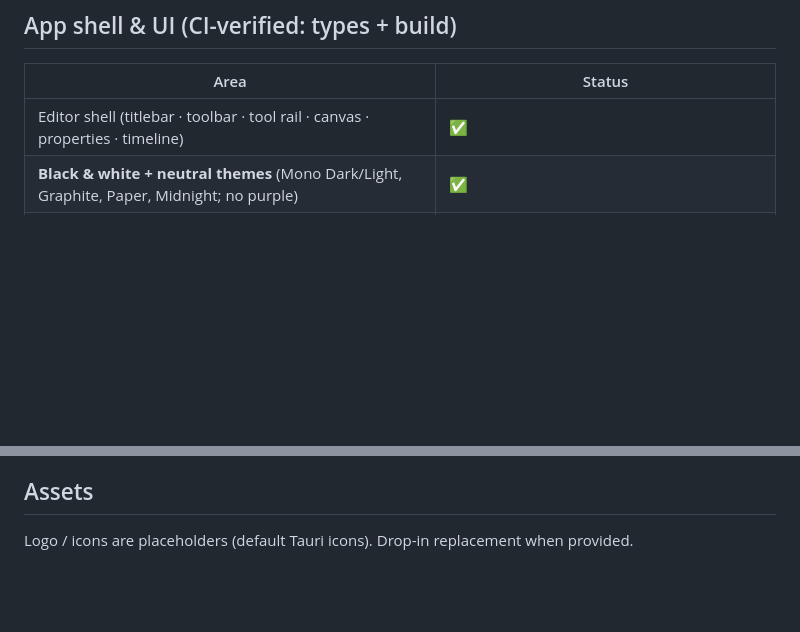
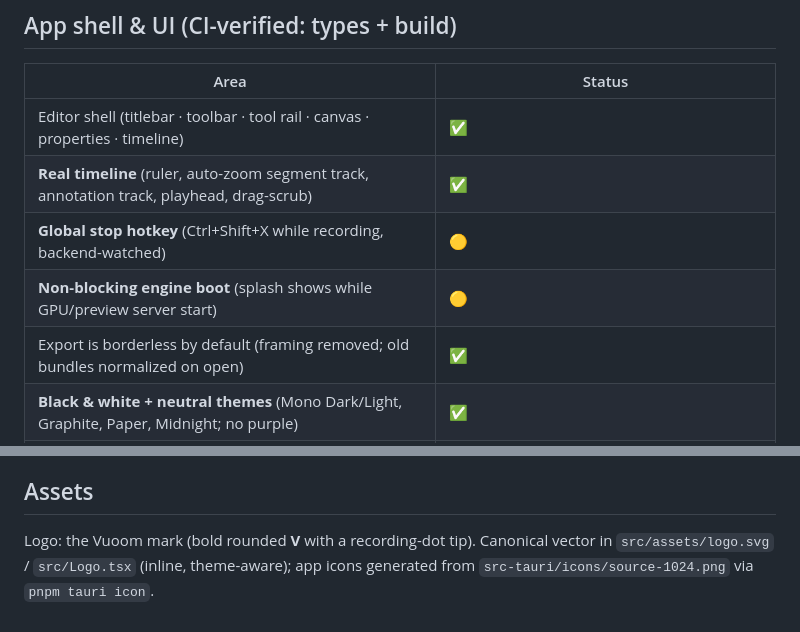
Before and after one commit to Razee4315/Vuoom, a Markdown page: docs/IMPLEMENTATION-STATUS.md, 2 parts joined by grey strips. GitHub-like rendering; blank space fills up the shorter version.

Commit message:
docs: update implementation status (timeline, stop hotkey, engine boot, logo)

```diff
--- a/docs/IMPLEMENTATION-STATUS.md
+++ b/docs/IMPLEMENTATION-STATUS.md
@@ -32,6 +32,10 @@ runtime behaviour — CI has no GPU/display and the project rule is CI-only buil
 | Area | Status |
 |---|---|
 | Editor shell (titlebar · toolbar · tool rail · canvas · properties · timeline) | ✅ |
+| **Real timeline** (ruler, auto-zoom segment track, annotation track, playhead, drag-scrub) | ✅ |
+| **Global stop hotkey** (Ctrl+Shift+X while recording, backend-watched) | 🟡 |
+| **Non-blocking engine boot** (splash shows while GPU/preview server start) | 🟡 |
+| Export is borderless by default (framing removed; old bundles normalized on open) | ✅ |
 | **Black & white + neutral themes** (Mono Dark/Light, Graphite, Paper, Midnight; no purple) | ✅ |
 | **Custom frameless titlebar** + min/max/close window controls | ✅ |
 | Tauri UI hardening (drag region, context-menu, anti-flash startup, window permissions) | ✅ |
@@ -93,4 +97,6 @@ Actions → *Release* → *Run workflow* (or `gh workflow run release.yml`). Ins
 
 ## Assets
 
-Logo / icons are placeholders (default Tauri icons). Drop-in replacement when provided.
+Logo: the Vuoom mark (bold rounded **V** with a recording-dot tip). Canonical vector in
+`src/assets/logo.svg` / `src/Logo.tsx` (inline, theme-aware); app icons generated from
+`src-tauri/icons/source-1024.png` via `pnpm tauri icon`.
```
